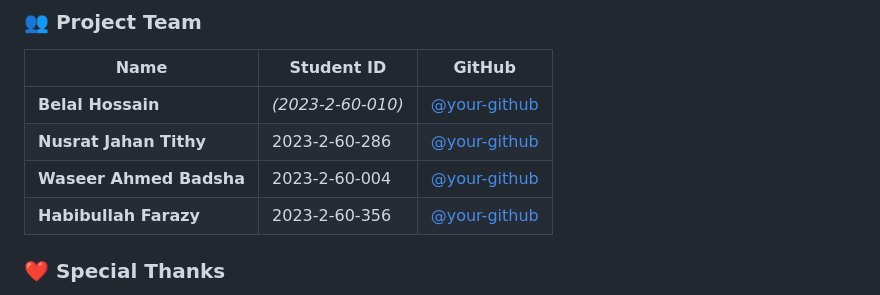
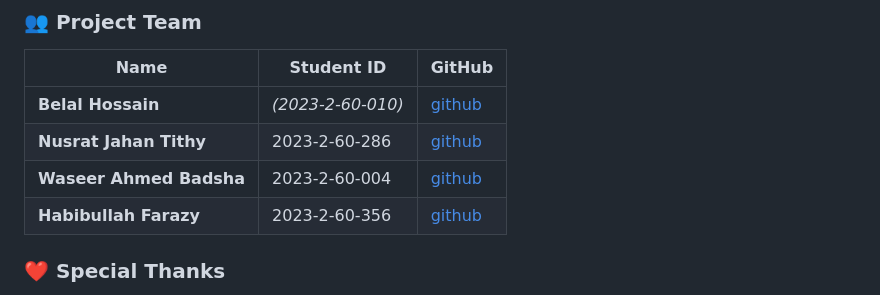
Before and after one commit to itsme-belal/EWU-Portal-System, a Markdown page: README.md, the part around the change. GitHub-like rendering.

```diff
--- a/README.md
+++ b/README.md
@@ -680,10 +680,10 @@ This project was developed as a team effort under the guidance of our course ins
 
 | Name | Student ID | GitHub |
 |------|------------|--------|
-| **Belal Hossain** | *(2023-2-60-010)* | [@your-github](https://github.com/your-github) |
-| **Nusrat Jahan Tithy** | 2023-2-60-286 | [@your-github](https://github.com/nusrat-tithy) |
-| **Waseer Ahmed Badsha** | 2023-2-60-004 | [@your-github](https://github.com/waseerahmedbadsha-sketch) |
-| **Habibullah Farazy** | 2023-2-60-356 | [@your-github](https://github.com/Faraze7) |
+| **Belal Hossain** | *(2023-2-60-010)* | [github](https://github.com/itsme-belal) |
+| **Nusrat Jahan Tithy** | 2023-2-60-286 | [github](https://github.com/nusrat-tithy) |
+| **Waseer Ahmed Badsha** | 2023-2-60-004 | [github](https://github.com/waseerahmedbadsha-sketch) |
+| **Habibullah Farazy** | 2023-2-60-356 | [github](https://github.com/Faraze7) |
 
 ### ❤️ Special Thanks
 
```
